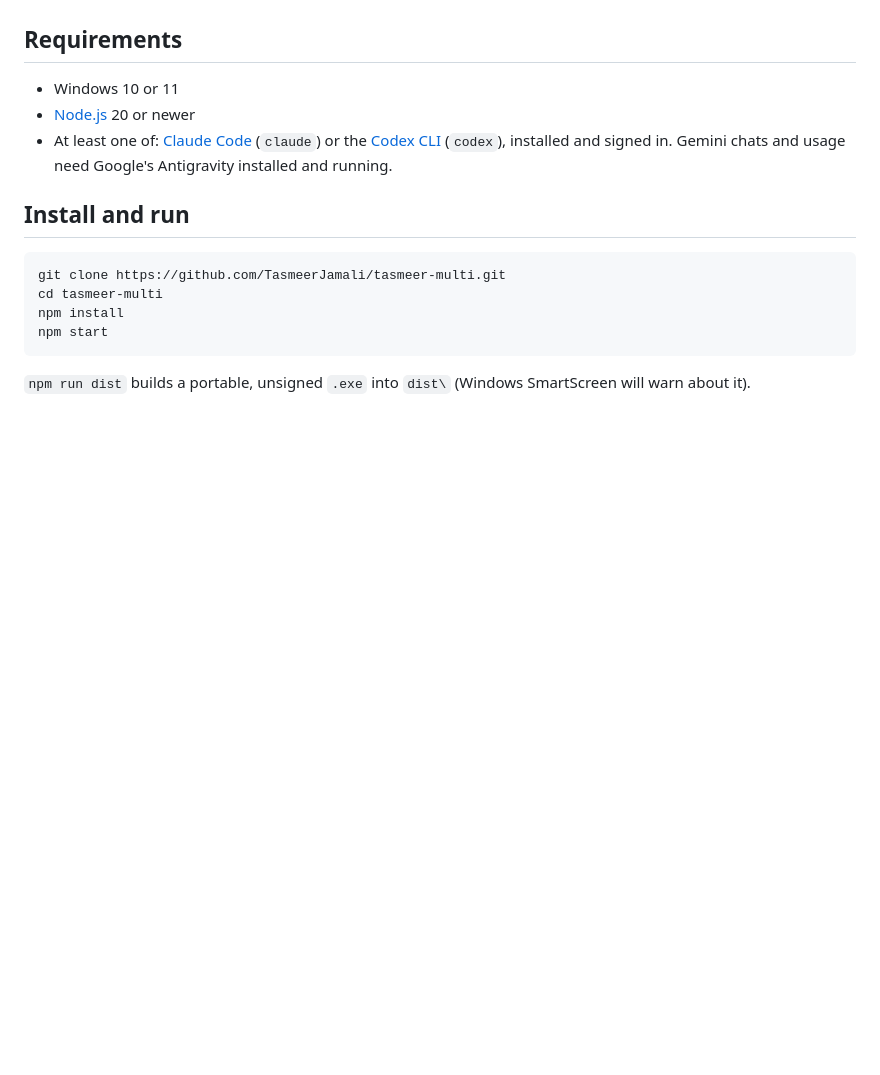
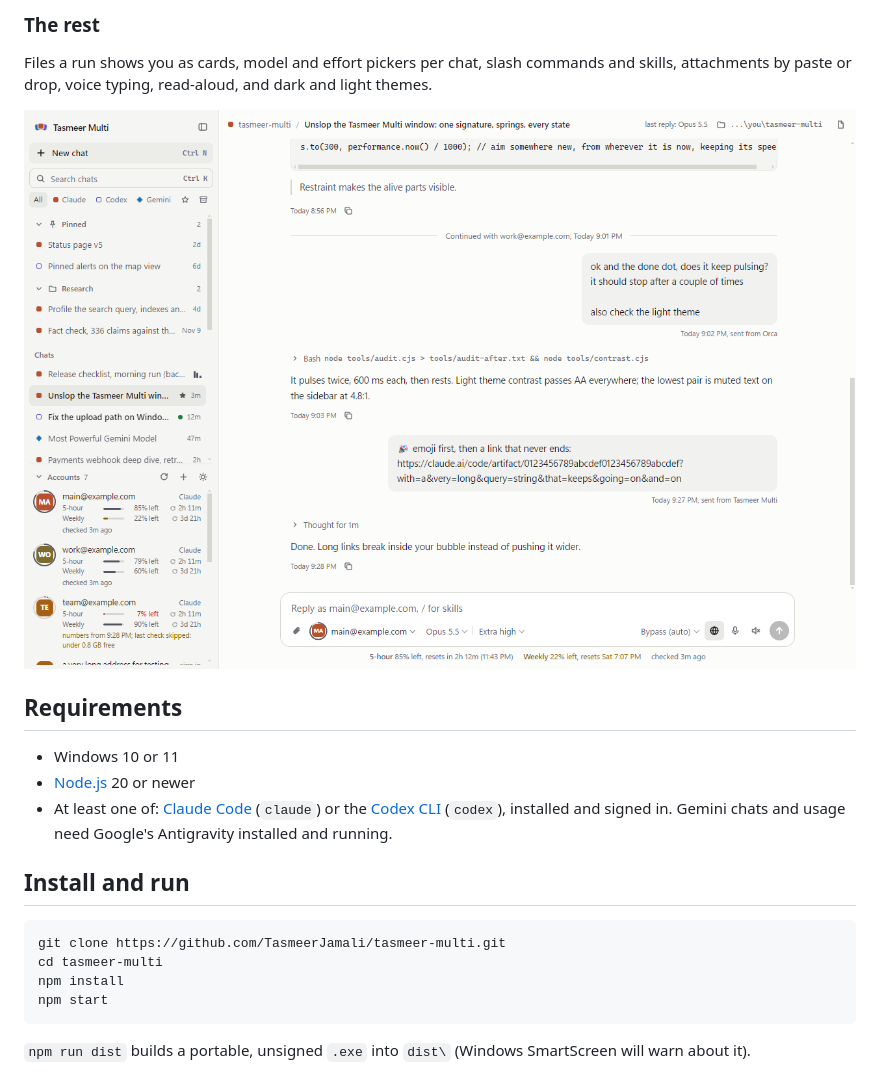
Before and after one commit to TasmeerJamali/tasmeer-multi, a Markdown page: README.md, the part around one of its changes. Drawn GitHub-style; pictures changed too: docs/light.png (added); blank space fills up the shorter version.

```diff
--- a/README.md
+++ b/README.md
@@ -33,3 +57,9 @@ same chat carries on.
+### The rest
+
+Files a run shows you as cards, model and effort pickers per chat, slash commands and skills,
+attachments by paste or drop, voice typing, read-aloud, and dark and light themes.
+
+![The light theme](docs/light.png)
 
 ## Requirements
 
```
Also changed, not shown: other parts of README.md (+45 -20 lines), docs/chats-talk.png (added), docs/pick-who-answers.png (added), docs/questions.png (added), docs/screenshot.png, docs/usage.png (added), 2 other files.
